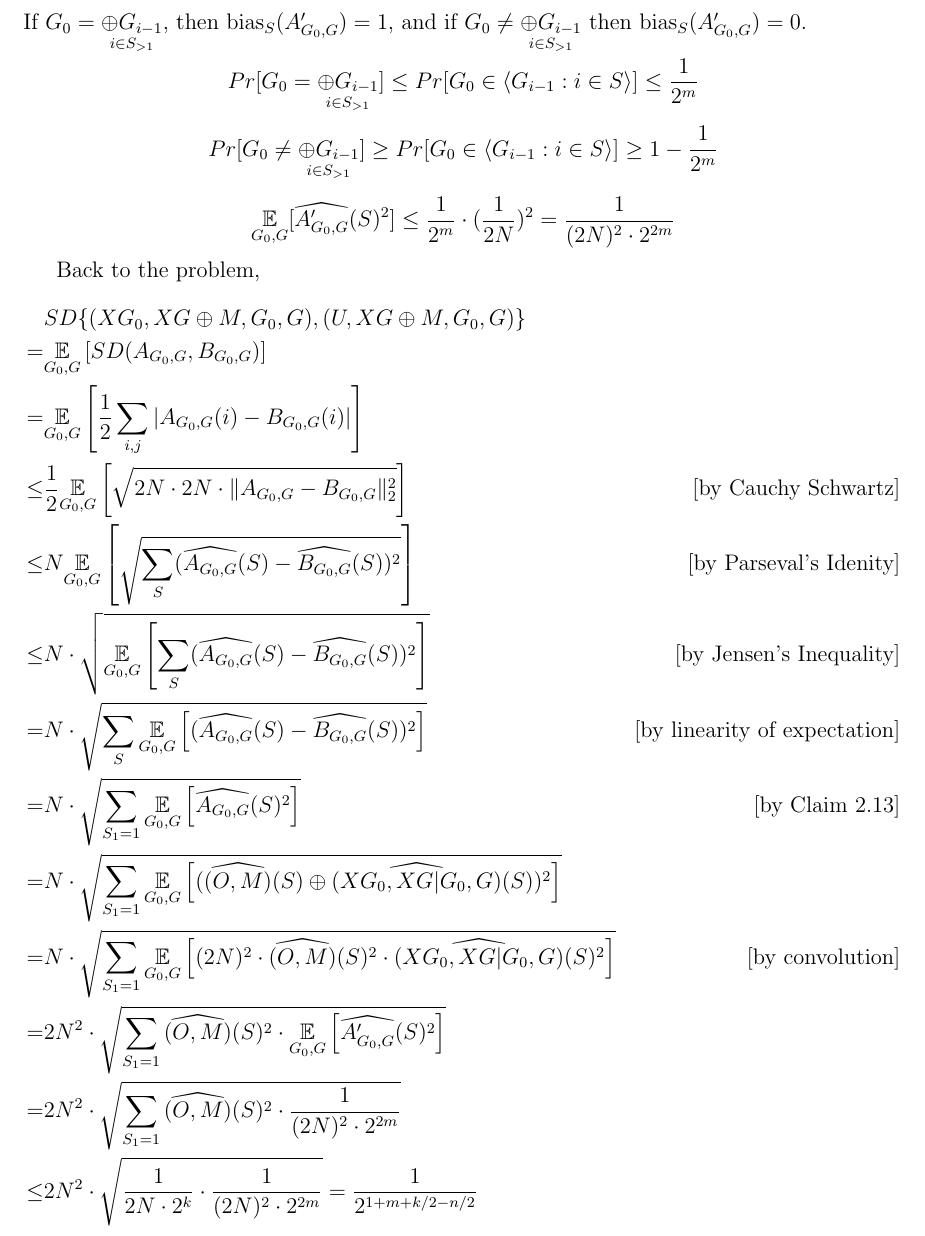
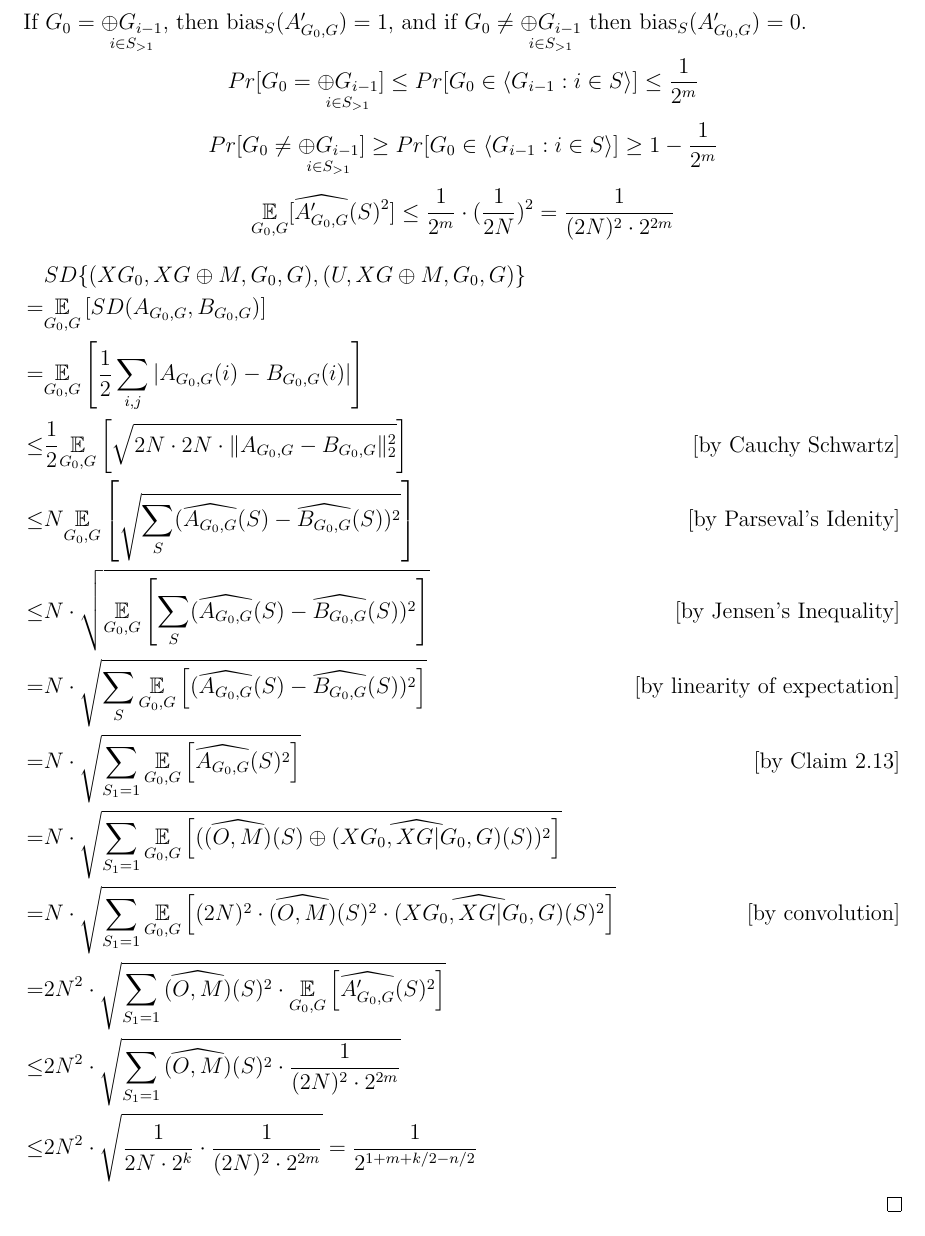
Before and after one commit to nhhai196/Research-Spring2016, a LaTeX thesis (Fourier.tex): part of page 12 of 27 before the commit and part of page 12 of 25 after it, cut so that both start at the same text. Compiled offline with pdfLaTeX.

Commit message:
small changes

```diff
--- a/Fourier.tex
+++ b/Fourier.tex
@@ -537,8 +537,7 @@ $$Pr[G_0 \neq  \underset{i \in S_{>1}} {\oplus G_{i-1}}]
 $$\underset{G_0, G} {\mathbb{E}}
 	[\widehat{A'_{G_0,G}}(S)^2] \leq \frac{1}{2^m} \cdot (\frac{1}{2N})^2
 	= \frac{1}{(2N)^2 \cdot 2^{2m}}$$
-
-Back to the problem,
+%Back to the problem,
 \begin{align*}
 & SD \{ (XG_0, XG \oplus M, G_0, G), (U, XG \oplus M, G_0, G) \} \\
 = & \underset{G_0, G} {\mathbb{E}} \left[
@@ -574,8 +573,8 @@ Back to the problem,
 =& 2N^2 \cdot \sqrt{
 	\sum\limits_{S_1 = 1} \widehat{(O, M)}(S)^2 \cdot
 		\underset{G_0, G} {\mathbb{E}} \left[
-		\widehat{A'_{G_0,G}}(S)^2 \right] } \\
-=& 2N^2 \cdot  \sqrt{
+		\widehat{A'_{G_0,G}}(S)^2 \right] } 	\\
+\leq & 2N^2 \cdot  \sqrt{
 	\sum\limits_{S_1 = 1} \widehat{(O, M)}(S)^2 \cdot
 		\frac{1} {(2N)^2 \cdot 2^{2m}} }	\\
 \leq &	2N^2 \cdot \sqrt{
```
Also changed, not shown: Fourier.pdf, 2 other files.
